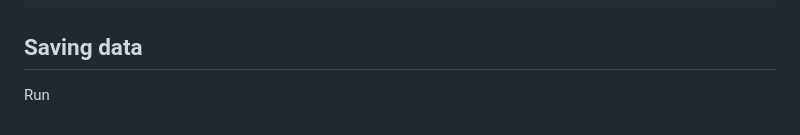
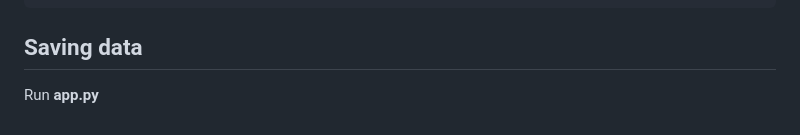
Before and after one commit to RitthujaKandasamy/Sign_language, a Markdown page: README.md, the part around the change. Drawn GitHub-style.

```diff
--- a/README.md
+++ b/README.md
@@ -49,4 +49,4 @@ I suggest creating a virtual environment and installing the libraries there.
 
 ## Saving data
 
-Run
+Run <b> app.py </b>
```
